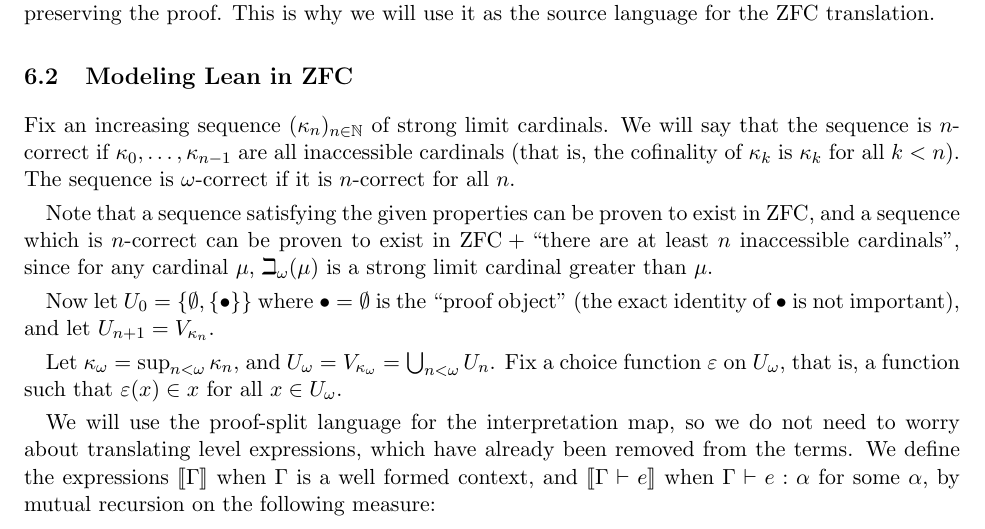
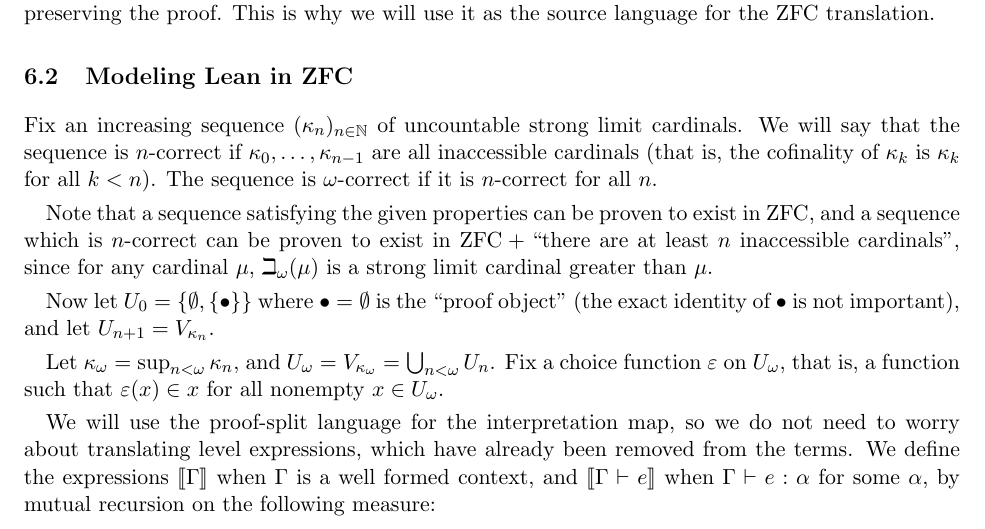
Before and after one commit to digama0/lean-type-theory, a LaTeX document (main.tex, which reads soundness.tex): part of page 30 of 39, cut so that both start at the same text. Compiled offline with pdfLaTeX.

Commit message:
fix typos

```diff
--- a/soundness.tex
+++ b/soundness.tex
@@ -116,13 +116,13 @@
 Although this type theory is less expressive than the original due to the lack of universe parametricity, it is sufficient to capture situations where the universes have been fixed, in particular in evaluation and in proofs of contradiction, which can have all universe variables set to zero while preserving the proof. This is why we will use it as the source language for the ZFC translation.
 
 \subsection{Modeling Lean in ZFC}
-Fix an increasing sequence $(\kappa_n)_{n\in\N}$ of strong limit cardinals. We will say that the sequence is $n$-correct if $\kappa_0,\dots,\kappa_{n-1}$ are all inaccessible cardinals (that is, the cofinality of $\kappa_k$ is $\kappa_k$ for all $k<n$). The sequence is $\omega$-correct if it is $n$-correct for all $n$.
+Fix an increasing sequence $(\kappa_n)_{n\in\N}$ of uncountable strong limit cardinals. We will say that the sequence is $n$-correct if $\kappa_0,\dots,\kappa_{n-1}$ are all inaccessible cardinals (that is, the cofinality of $\kappa_k$ is $\kappa_k$ for all $k<n$). The sequence is $\omega$-correct if it is $n$-correct for all $n$.
 
 Note that a sequence satisfying the given properties can be proven to exist in ZFC, and a sequence which is $n$-correct can be proven to exist in ZFC${}+{}$``there are at least $n$ inaccessible cardinals'', since for any cardinal $\mu$, $\beth_\omega(\mu)$ is a strong limit cardinal greater than $\mu$.
 
 Now let $U_0=\{\emptyset,\{\bullet\}\}$ where $\bullet=\emptyset$ is the ``proof object'' (the exact identity of $\bullet$ is not important), and let $U_{n+1}=V_{\kappa_n}$.
 
-Let $\kappa_\omega=\operatorname{sup}_{n<\omega}\kappa_n$, and $U_\omega=V_{\kappa_\omega}=\bigcup_{n<\omega} U_n$. Fix a choice function $\vep$ on $U_\omega$, that is, a function such that $\vep(x)\in x$ for all $x\in U_\omega$.
+Let $\kappa_\omega=\operatorname{sup}_{n<\omega}\kappa_n$, and $U_\omega=V_{\kappa_\omega}=\bigcup_{n<\omega} U_n$. Fix a choice function $\vep$ on $U_\omega$, that is, a function such that $\vep(x)\in x$ for all nonempty $x\in U_\omega$.
 
 We will use the proof-split language for the interpretation map, so we do not need to worry about translating level expressions, which have already been removed from the terms. We define the expressions $\scott{\Gamma}$ when $\Gamma$ is a well formed context, and $\scott{\Gamma\vdash e}$ when $\Gamma\vdash e:\alpha$ for some $\alpha$, by mutual recursion on the following measure:
 \begin{itemize}
```
